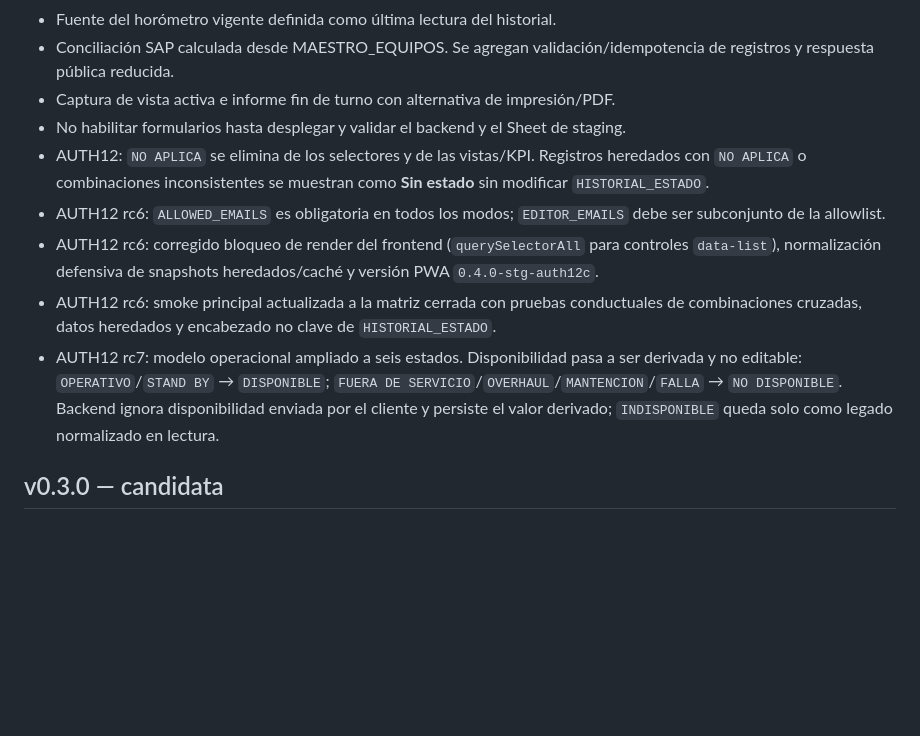
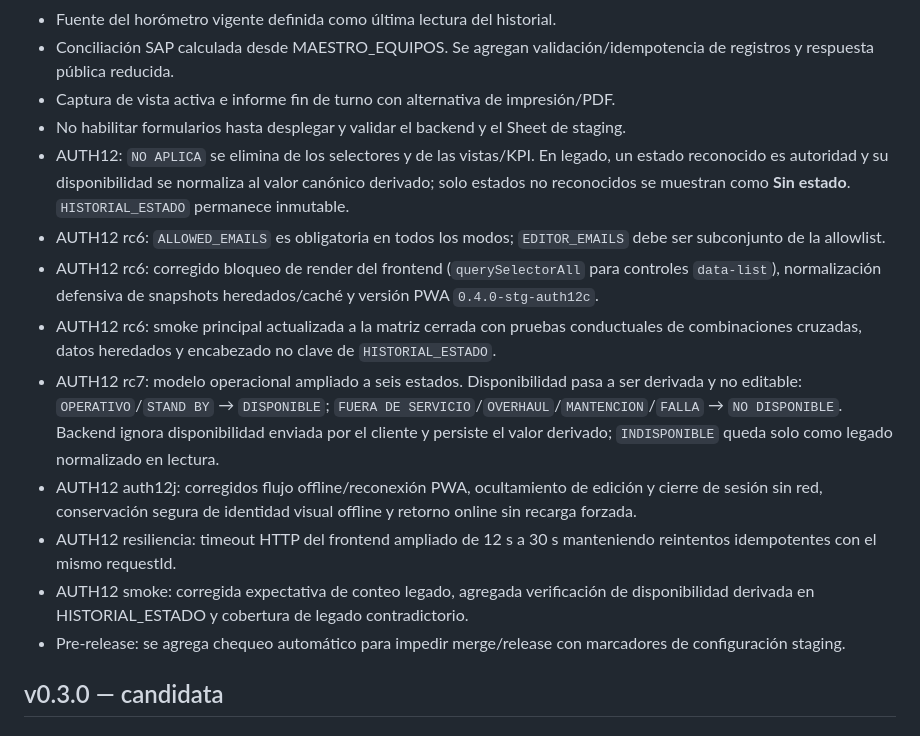
Before and after one commit to apps-mtto-ant/centro-control-sdso-stg, a Markdown page: CHANGELOG.md, the part around the change. Drawn GitHub-style; blank space fills up the shorter version.

Commit message:
AUTH12: sync CHANGELOG.md after final audit fixes

```diff
--- a/CHANGELOG.md
+++ b/CHANGELOG.md
@@ -8,11 +8,15 @@
 - Conciliación SAP calculada desde MAESTRO_EQUIPOS. Se agregan validación/idempotencia de registros y respuesta pública reducida.
 - Captura de vista activa e informe fin de turno con alternativa de impresión/PDF.
 - No habilitar formularios hasta desplegar y validar el backend y el Sheet de staging.
-- AUTH12: `NO APLICA` se elimina de los selectores y de las vistas/KPI. Registros heredados con `NO APLICA` o combinaciones inconsistentes se muestran como **Sin estado** sin modificar `HISTORIAL_ESTADO`.
+- AUTH12: `NO APLICA` se elimina de los selectores y de las vistas/KPI. En legado, un estado reconocido es autoridad y su disponibilidad se normaliza al valor canónico derivado; solo estados no reconocidos se muestran como **Sin estado**. `HISTORIAL_ESTADO` permanece inmutable.
 - AUTH12 rc6: `ALLOWED_EMAILS` es obligatoria en todos los modos; `EDITOR_EMAILS` debe ser subconjunto de la allowlist.
 - AUTH12 rc6: corregido bloqueo de render del frontend (`querySelectorAll` para controles `data-list`), normalización defensiva de snapshots heredados/caché y versión PWA `0.4.0-stg-auth12c`.
 - AUTH12 rc6: smoke principal actualizada a la matriz cerrada con pruebas conductuales de combinaciones cruzadas, datos heredados y encabezado no clave de `HISTORIAL_ESTADO`.
 - AUTH12 rc7: modelo operacional ampliado a seis estados. Disponibilidad pasa a ser derivada y no editable: `OPERATIVO`/`STAND BY` → `DISPONIBLE`; `FUERA DE SERVICIO`/`OVERHAUL`/`MANTENCION`/`FALLA` → `NO DISPONIBLE`. Backend ignora disponibilidad enviada por el cliente y persiste el valor derivado; `INDISPONIBLE` queda solo como legado normalizado en lectura.
+- AUTH12 auth12j: corregidos flujo offline/reconexión PWA, ocultamiento de edición y cierre de sesión sin red, conservación segura de identidad visual offline y retorno online sin recarga forzada.
+- AUTH12 resiliencia: timeout HTTP del frontend ampliado de 12 s a 30 s manteniendo reintentos idempotentes con el mismo requestId.
+- AUTH12 smoke: corregida expectativa de conteo legado, agregada verificación de disponibilidad derivada en HISTORIAL_ESTADO y cobertura de legado contradictorio.
+- Pre-release: se agrega chequeo automático para impedir merge/release con marcadores de configuración staging.
 
 ## v0.3.0 — candidata
 
```
